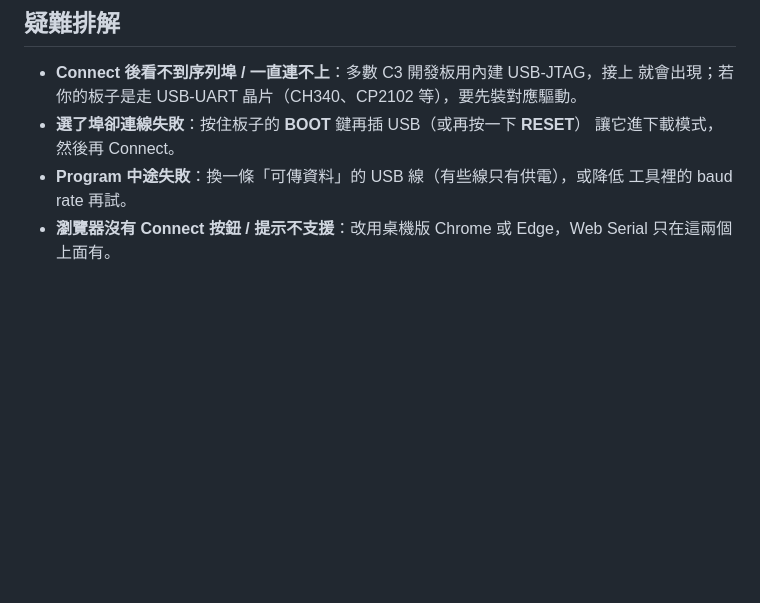
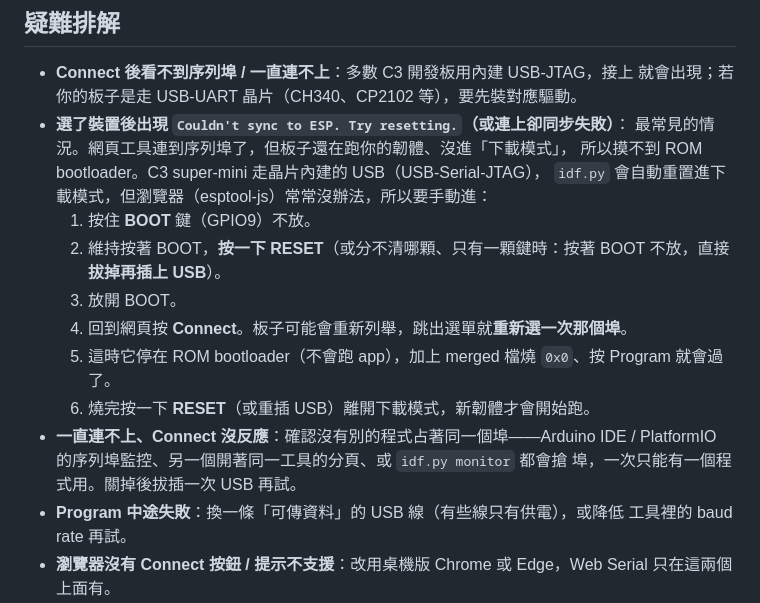
Before and after one commit to andy840119/ULANI-ESP32, a Markdown page: docs/flashing.md, the part around the change. Rendered like a GitHub page; blank space fills up the shorter version.

Commit message:
docs: explain the web flasher's "Couldn't sync to ESP" on the super-mini
The C3 super-mini flashes over the chip's native USB (USB-Serial-JTAG).
idf.py auto-resets it into download mode, but the browser esptool cannot,
so a first Connect lands on the running app and the sync fails with
"Couldn't sync to ESP. Try resetting." Spell out the manual BOOT+RESET
download-mode dance (with the re-select-port and post-flash reset steps),
and add a note that another program holding the port causes the same
kind of failure.

Co-Authored-By: Claude Opus 4.8 <noreply@anthropic.com>
Claude-Session: https://claude.ai/code/session_016d2uEA7qo2jjJxRYaM121s

```diff
--- a/docs/flashing.md
+++ b/docs/flashing.md
@@ -52,8 +52,21 @@ merged 檔一個就包含 bootloader、分割表與韌體，直接燒在位置 `
 
 - **Connect 後看不到序列埠 / 一直連不上**：多數 C3 開發板用內建 USB-JTAG，接上
   就會出現；若你的板子是走 USB-UART 晶片（CH340、CP2102 等），要先裝對應驅動。
-- **選了埠卻連線失敗**：按住板子的 **BOOT** 鍵再插 USB（或再按一下 **RESET**）
-  讓它進下載模式，然後再 Connect。
+- **選了裝置後出現 `Couldn't sync to ESP. Try resetting.`（或連上卻同步失敗）**：
+  最常見的情況。網頁工具連到序列埠了，但板子還在跑你的韌體、沒進「下載模式」，
+  所以摸不到 ROM bootloader。C3 super-mini 走晶片內建的 USB（USB-Serial-JTAG），
+  `idf.py` 會自動重置進下載模式，但瀏覽器（esptool-js）常常沒辦法，所以要手動進：
+  1. 按住 **BOOT** 鍵（GPIO9）不放。
+  2. 維持按著 BOOT，**按一下 RESET**（或分不清哪顆、只有一顆鍵時：按著 BOOT
+     不放，直接**拔掉再插上 USB**）。
+  3. 放開 BOOT。
+  4. 回到網頁按 **Connect**。板子可能會重新列舉，跳出選單就**重新選一次那個埠**。
+  5. 這時它停在 ROM bootloader（不會跑 app），加上 merged 檔燒 `0x0`、按 Program
+     就會過了。
+  6. 燒完按一下 **RESET**（或重插 USB）離開下載模式，新韌體才會開始跑。
+- **一直連不上、Connect 沒反應**：確認沒有別的程式占著同一個埠——Arduino IDE /
+  PlatformIO 的序列埠監控、另一個開著同一工具的分頁、或 `idf.py monitor` 都會搶
+  埠，一次只能有一個程式用。關掉後拔插一次 USB 再試。
 - **Program 中途失敗**：換一條「可傳資料」的 USB 線（有些線只有供電），或降低
   工具裡的 baud rate 再試。
 - **瀏覽器沒有 Connect 按鈕 / 提示不支援**：改用桌機版 Chrome 或 Edge，Web Serial
```
